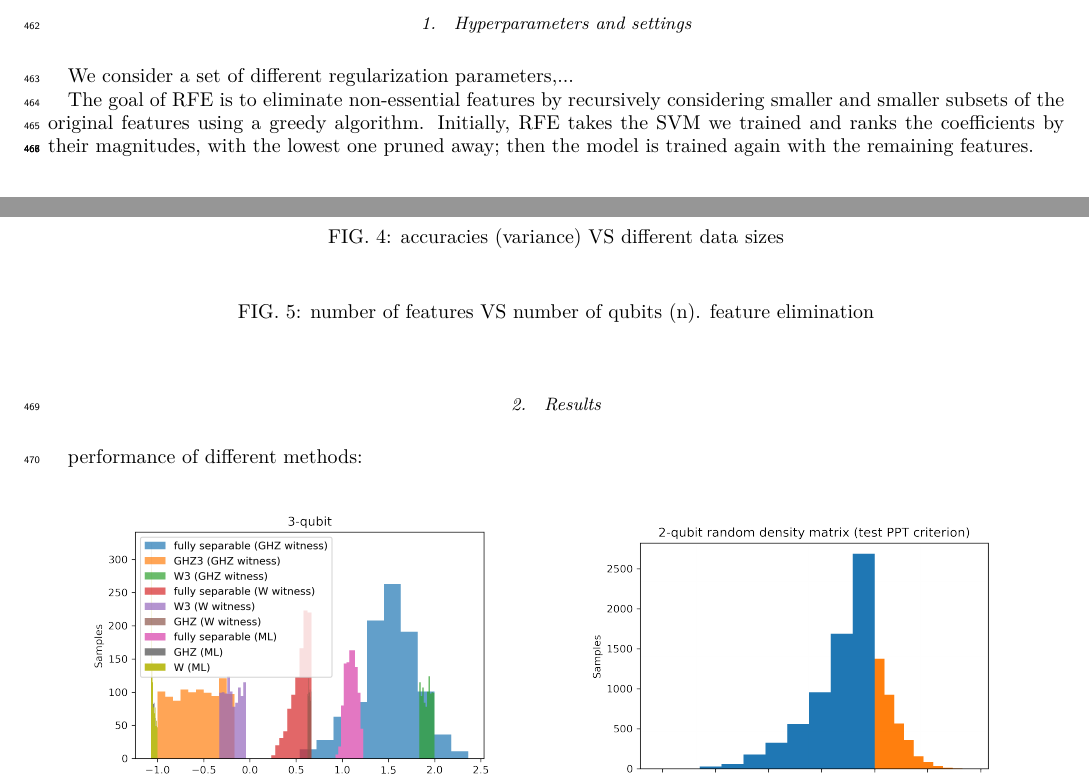
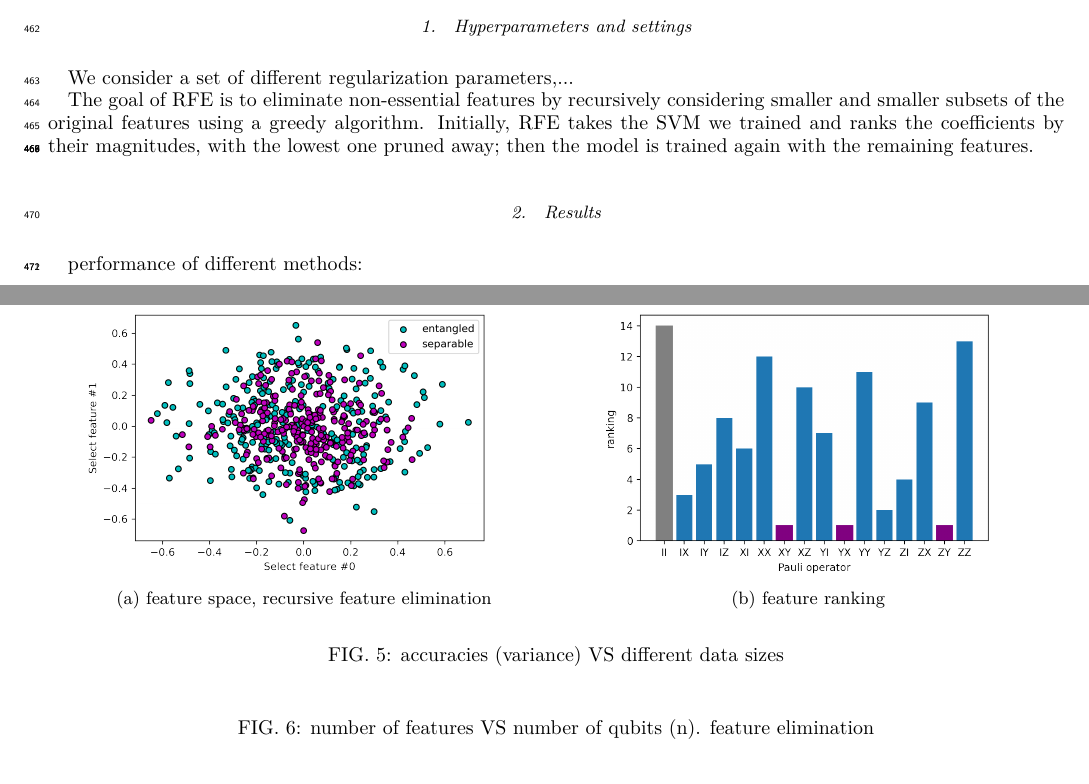
Before and after one commit to Jue-Xu/Entanglement-Witness, a LaTeX paper (ew.tex): two parts of pages 15 and 16 of 21 before the commit and two parts of pages 15 and 16 of 22 after it, joined at a grey line, cut so that both start at the same text. The pictures show the PDF file ew.pdf that the author committed with the source.

Commit message:
update notebook

```diff
--- a/ew.tex
+++ b/ew.tex
@@ -1369,6 +1369,24 @@ We consider a set of different regularization parameters,...
 The goal of RFE is to eliminate non-essential features by recursively considering smaller and smaller subsets of the original features using a greedy algorithm. Initially, RFE takes the SVM we trained and ranks the coeﬃcients by their magnitudes, with the lowest one pruned away; then the model is trained again with the remaining features.
 \begin{figure}[!ht]
 	\centering
+	\begin{subfigure}{0.49\textwidth}
+	\centering
+		\includegraphics[width=.9\linewidth]{./notebook/feature_space_2.png}
+		\caption{feature space, recursive feature elimination}
+	\end{subfigure}
+	\begin{subfigure}{0.49\textwidth}
+	\centering
+		\includegraphics[width=.9\linewidth]{./notebook/feature_rank.png}
+		\caption{feature ranking}
+	\end{subfigure}
+\end{figure}
+% \begin{figure}[!ht]
+% 	\centering
+% 	\includegraphics[width=.4\linewidth]{./notebook/feature_space_2.png}
+% 	\caption{feature space, recursive feature elimination}
+% \end{figure}
+\begin{figure}[!ht]
+	\centering
 	% \includegraphics[width=1\linewidth]{.pdf}
 	\caption{accuracies (variance) VS different data sizes}
 \end{figure}
```
Also changed, not shown: ew.pdf, notebook/dataset_sample.png, notebook/feature_rank.png (added), notebook/feature_space.png (added), notebook/feature_space_2.png (added), notebook/three_qubit_hist.png, notebook/two_qubit_hist.png, 3 other files.
